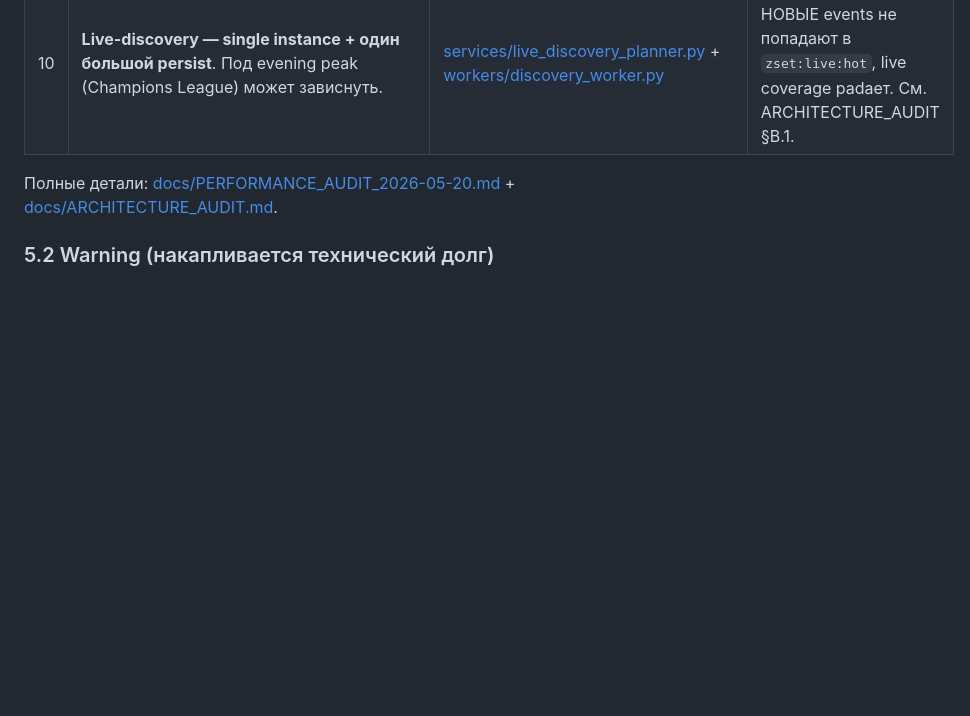
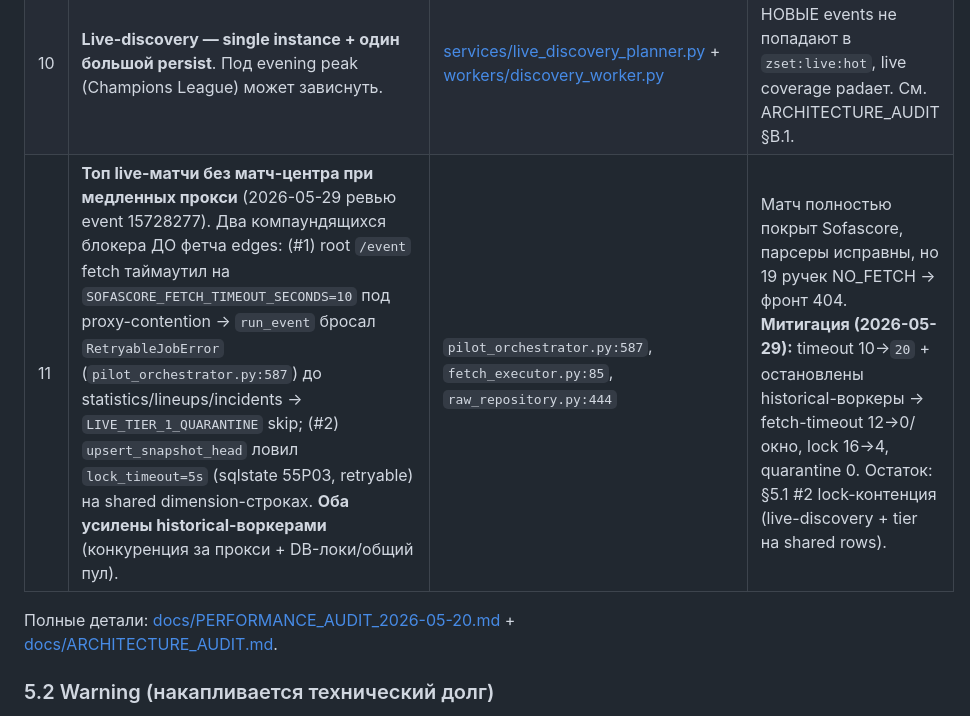
Before and after one commit to boboourg/sofabackend, a Markdown page: CLAUDE.md, the part around the change. Drawn GitHub-style; blank space fills up the shorter version.

```diff
--- a/CLAUDE.md
+++ b/CLAUDE.md
@@ -403,6 +403,7 @@ sofabackend/
 | 8 | `LiveEventState.upsert + move_lane` — HSET → ZREM × 3 → ZADD = 5 Redis ops, не atomic. | [queue/live_state.py:59-89](schema_inspector/queue/live_state.py:59) | Planner может увидеть event в обеих lanes или ни в одной. |
 | 9 | **`/event/h2h` parser — 11.5% silent drops** (13 из 113 events за 2h). | [parsers/families/event_h2h.py](schema_inspector/parsers/families/event_h2h.py) | Реальный parser bug на edge-case payload shape. |
 | 10 | **Live-discovery — single instance + один большой persist**. Под evening peak (Champions League) может зависнуть. | [services/live_discovery_planner.py](schema_inspector/services/live_discovery_planner.py) + [workers/discovery_worker.py](schema_inspector/workers/discovery_worker.py) | Если worker stuck — НОВЫЕ events не попадают в `zset:live:hot`, live coverage padает. См. ARCHITECTURE_AUDIT §B.1. |
+| 11 | **Топ live-матчи без матч-центра при медленных прокси** (2026-05-29 ревью event 15728277). Два компаундящихся блокера ДО фетча edges: (#1) root `/event` fetch таймаутил на `SOFASCORE_FETCH_TIMEOUT_SECONDS=10` под proxy-contention → `run_event` бросал `RetryableJobError` (`pilot_orchestrator.py:587`) до statistics/lineups/incidents → `LIVE_TIER_1_QUARANTINE` skip; (#2) `upsert_snapshot_head` ловил `lock_timeout=5s` (sqlstate 55P03, retryable) на shared dimension-строках. **Оба усилены historical-воркерами** (конкуренция за прокси + DB-локи/общий пул). | `pilot_orchestrator.py:587`, `fetch_executor.py:85`, `raw_repository.py:444` | Матч полностью покрыт Sofascore, парсеры исправны, но 19 ручек NO_FETCH → фронт 404. **Митигация (2026-05-29):** timeout 10→`20` + остановлены historical-воркеры → fetch-timeout 12→0/окно, lock 16→4, quarantine 0. Остаток: §5.1 #2 lock-контенция (live-discovery + tier на shared rows). |
 
 Полные детали: [docs/PERFORMANCE_AUDIT_2026-05-20.md](docs/PERFORMANCE_AUDIT_2026-05-20.md) + [docs/ARCHITECTURE_AUDIT.md](docs/ARCHITECTURE_AUDIT.md).
 
```
Also changed, not shown: docs/ENVIRONMENT.md (+1 -1 lines).
